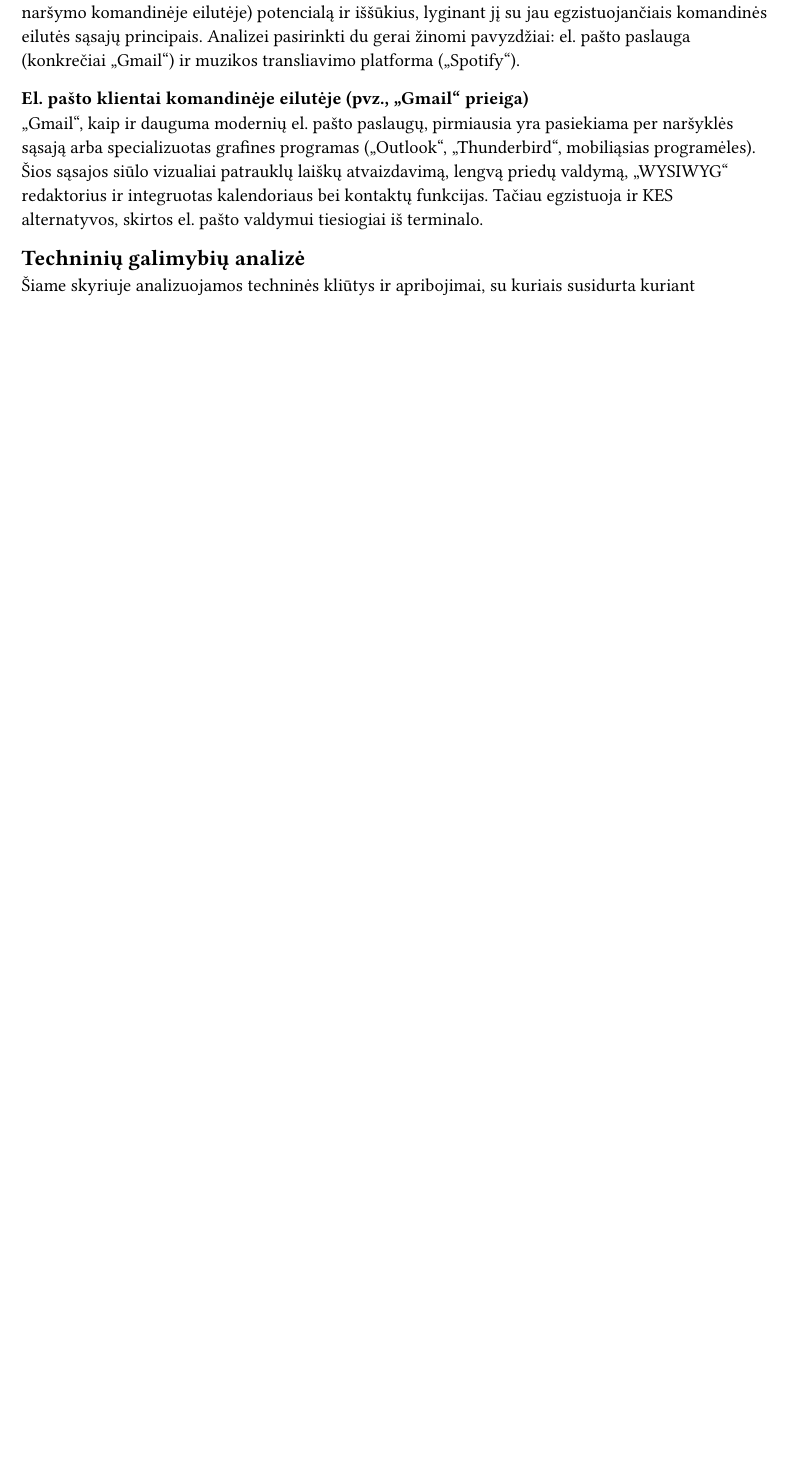
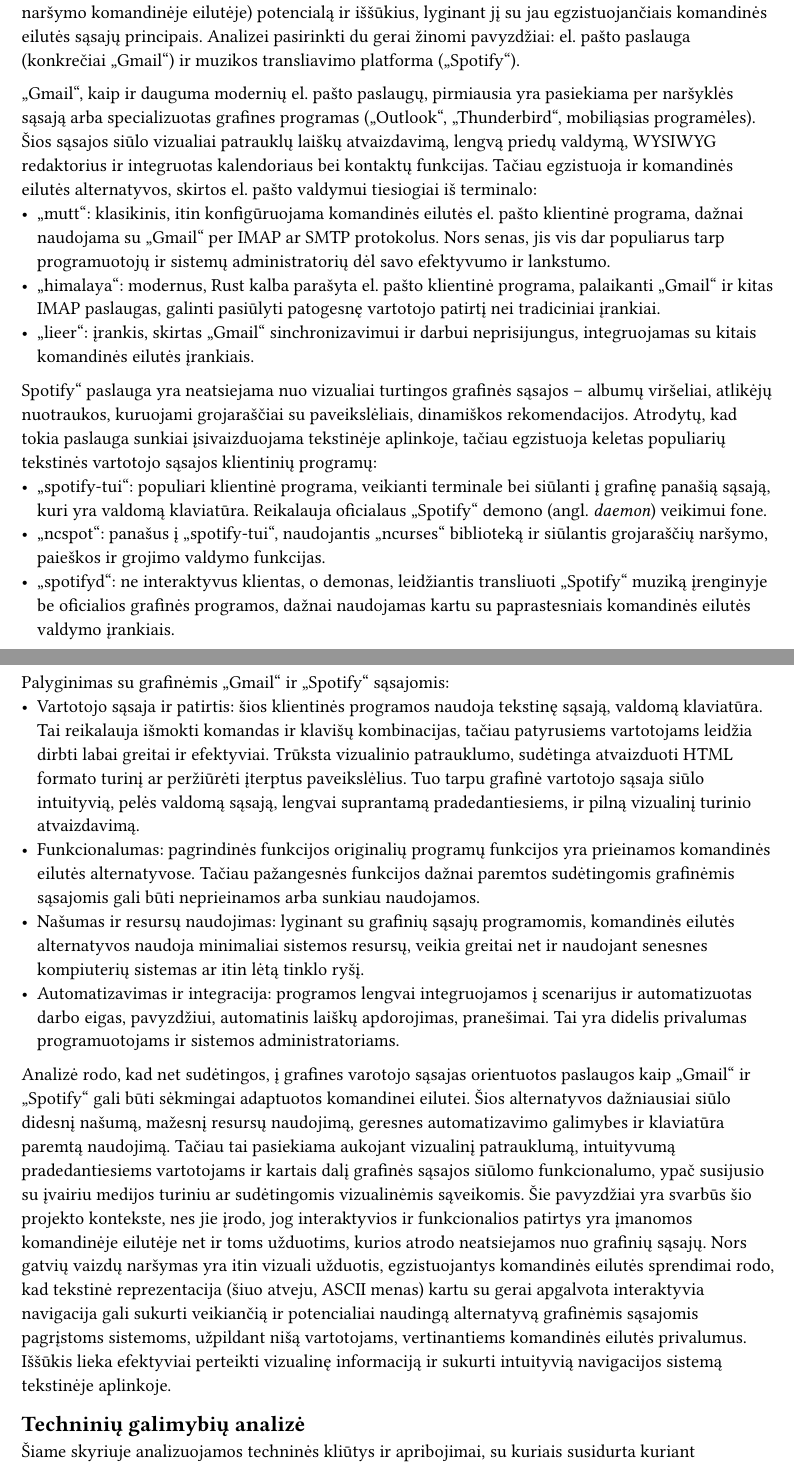
Before and after one commit to arnasbrad/cli-street-imagery, a Typst document (report/sections/analize/analize.typ, which reads report/sections/analize/techninisPasiulymas/techninisPasiulymas.typ): part of page 4 of 6 before the commit and two parts of pages 4 and 5 of 7 after it, the two joined at a grey line, cut so that both start at the same text, the shorter picture padded with empty space. Compiled offline with Typst 0.15.

Commit message:
text (#56)

```diff
--- a/report/sections/analize/techninisPasiulymas/techninisPasiulymas.typ
+++ b/report/sections/analize/techninisPasiulymas/techninisPasiulymas.typ
@@ -142,8 +142,45 @@
 lyginant jį su jau egzistuojančiais komandinės eilutės sąsajų principais. Analizei pasirinkti du gerai žinomi pavyzdžiai:
 el. pašto paslauga (konkrečiai „Gmail“) ir muzikos transliavimo platforma („Spotify“).
 
-===== El. pašto klientai komandinėje eilutėje (pvz., „Gmail“ prieiga)
-
 „Gmail“, kaip ir dauguma modernių el. pašto paslaugų, pirmiausia yra pasiekiama per naršyklės sąsają arba specializuotas
 grafines programas („Outlook“, „Thunderbird“, mobiliąsias programėles). Šios sąsajos siūlo vizualiai patrauklų laiškų
-atvaizdavimą, lengvą priedų valdymą, „WYSIWYG“ redaktorius ir integruotas kalendoriaus bei kontaktų funkcijas. Tačiau egzistuoja ir KES alternatyvos, skirtos el. pašto valdymui tiesiogiai iš terminalo.
+atvaizdavimą, lengvą priedų valdymą, WYSIWYG redaktorius ir integruotas kalendoriaus bei kontaktų funkcijas. Tačiau
+egzistuoja ir komandinės eilutės alternatyvos, skirtos el. pašto valdymui tiesiogiai iš terminalo:
+- „mutt“: klasikinis, itin konfigūruojama komandinės eilutės el. pašto klientinė programa, dažnai naudojama su „Gmail“ per IMAP ar
+  SMTP protokolus. Nors senas, jis vis dar populiarus tarp programuotojų ir sistemų administratorių dėl savo efektyvumo ir lankstumo.
+- „himalaya“: modernus, Rust kalba parašyta el. pašto klientinė programa, palaikanti „Gmail“ ir kitas IMAP paslaugas,
+  galinti pasiūlyti patogesnę vartotojo patirtį nei tradiciniai įrankiai.
+- „lieer“: įrankis, skirtas „Gmail“ sinchronizavimui ir darbui neprisijungus, integruojamas su kitais komandinės eilutės įrankiais.
+
+Spotify“ paslauga yra neatsiejama nuo vizualiai turtingos grafinės sąsajos – albumų viršeliai, atlikėjų nuotraukos,
+kuruojami grojaraščiai su paveikslėliais, dinamiškos rekomendacijos. Atrodytų, kad tokia paslauga sunkiai įsivaizduojama
+tekstinėje aplinkoje, tačiau egzistuoja keletas populiarių tekstinės vartotojo sąsajos klientinių programų:
+- „spotify-tui“: populiari klientinė programa, veikianti terminale bei siūlanti į grafinę panašią sąsają, kuri yra valdomą
+  klaviatūra. Reikalauja oficialaus „Spotify“ demono (angl. _daemon_) veikimui fone.
+- „ncspot“: panašus į „spotify-tui“, naudojantis „ncurses“ biblioteką ir siūlantis grojaraščių naršymo, paieškos ir grojimo valdymo funkcijas.
+- „spotifyd“: ne interaktyvus klientas, o demonas, leidžiantis transliuoti „Spotify“ muziką įrenginyje be oficialios
+  grafinės programos, dažnai naudojamas kartu su paprastesniais komandinės eilutės valdymo įrankiais.
+
+Palyginimas su grafinėmis „Gmail“ ir „Spotify“ sąsajomis:
+- Vartotojo sąsaja ir patirtis: šios klientinės programos naudoja tekstinę sąsają, valdomą klaviatūra. Tai reikalauja
+  išmokti komandas ir klavišų kombinacijas, tačiau patyrusiems vartotojams leidžia dirbti labai greitai ir efektyviai.
+  Trūksta vizualinio patrauklumo, sudėtinga atvaizduoti HTML formato turinį ar peržiūrėti įterptus paveikslėlius. Tuo tarpu grafinė
+  vartotojo sąsaja siūlo intuityvią, pelės valdomą sąsają, lengvai suprantamą pradedantiesiems, ir pilną vizualinį turinio atvaizdavimą.
+- Funkcionalumas: pagrindinės funkcijos originalių programų funkcijos yra prieinamos komandinės eilutės alternatyvose.
+  Tačiau pažangesnės funkcijos dažnai paremtos sudėtingomis grafinėmis sąsajomis gali būti neprieinamos arba sunkiau naudojamos.
+- Našumas ir resursų naudojimas: lyginant su grafinių sąsajų programomis, komandinės eilutės alternatyvos naudoja minimaliai
+  sistemos resursų, veikia greitai net ir naudojant senesnes kompiuterių sistemas ar itin lėtą tinklo ryšį.
+- Automatizavimas ir integracija: programos lengvai integruojamos į scenarijus ir automatizuotas darbo eigas, pavyzdžiui,
+  automatinis laiškų apdorojimas, pranešimai. Tai yra didelis privalumas programuotojams ir sistemos administratoriams.
+
+Analizė rodo, kad net sudėtingos, į grafines varotojo sąsajas orientuotos paslaugos kaip „Gmail“ ir „Spotify“ gali būti
+sėkmingai adaptuotos komandinei eilutei. Šios alternatyvos dažniausiai siūlo didesnį našumą, mažesnį resursų naudojimą,
+geresnes automatizavimo galimybes ir klaviatūra paremtą naudojimą. Tačiau tai pasiekiama aukojant vizualinį patrauklumą,
+intuityvumą pradedantiesiems vartotojams ir kartais dalį grafinės sąsajos siūlomo funkcionalumo, ypač susijusio su įvairiu
+medijos turiniu ar sudėtingomis vizualinėmis sąveikomis. Šie pavyzdžiai yra svarbūs šio projekto kontekste, nes jie įrodo,
+jog interaktyvios ir funkcionalios patirtys yra įmanomos komandinėje eilutėje net ir toms užduotims, kurios atrodo
+neatsiejamos nuo grafinių sąsajų. Nors gatvių vaizdų naršymas yra itin vizuali užduotis, egzistuojantys komandinės eilutės
+sprendimai rodo, kad tekstinė reprezentacija (šiuo atveju, ASCII menas) kartu su gerai apgalvota interaktyvia navigacija
+gali sukurti veikiančią ir potencialiai naudingą alternatyvą grafinėmis sąsajomis pagrįstoms sistemoms, užpildant nišą
+vartotojams, vertinantiems komandinės eilutės privalumus. Iššūkis lieka efektyviai perteikti vizualinę informaciją ir
+sukurti intuityvią navigacijos sistemą tekstinėje aplinkoje.
```
Also changed, not shown: report/main.pdf.
